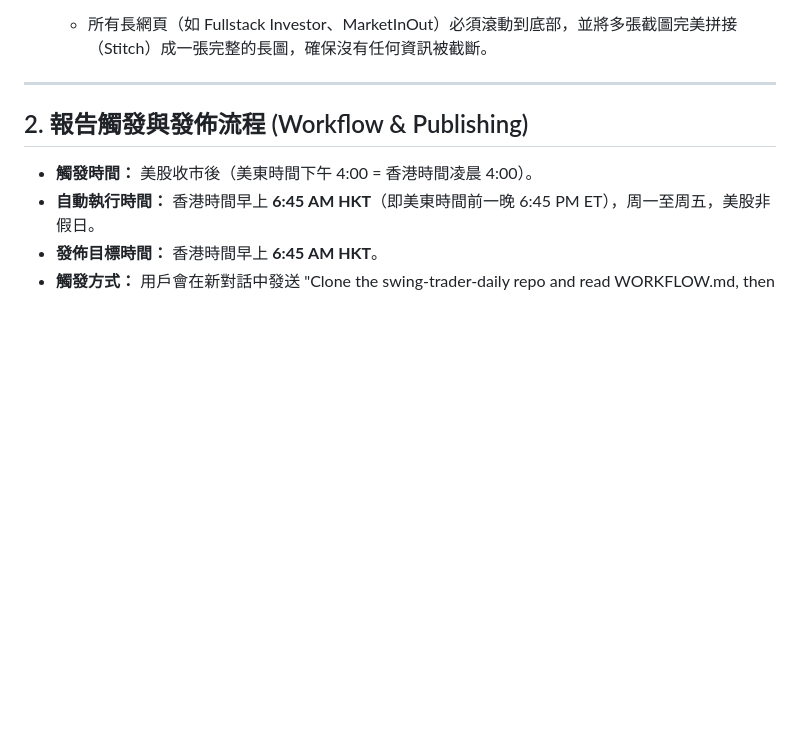
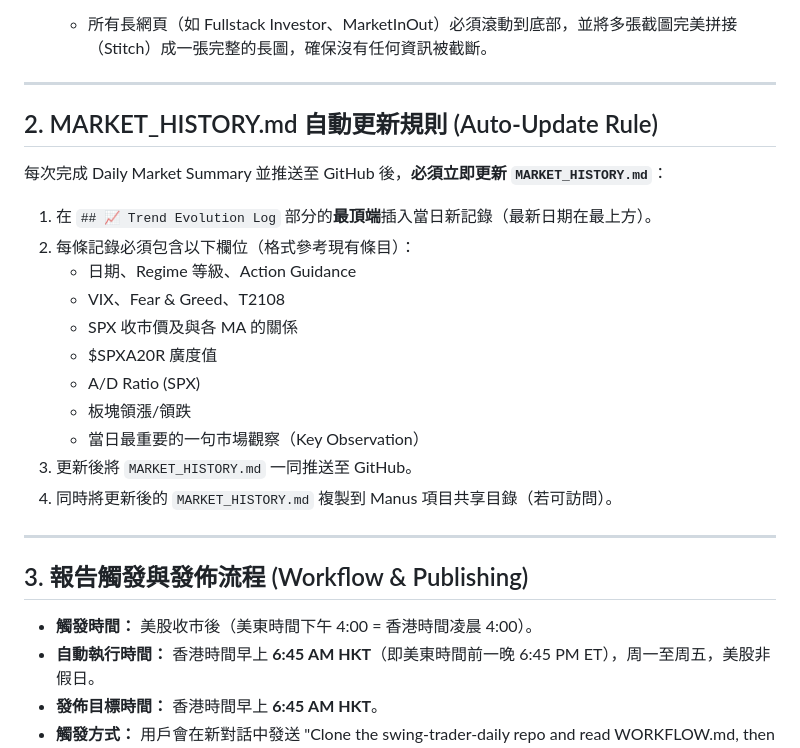
Before and after one commit to matt-manus/swing-trader-daily, a Markdown page: MASTER_INSTRUCTION.md, the part around the change. Rendered like a GitHub page; blank space fills up the shorter version.

Commit message:
Add MARKET_HISTORY.md with trend evolution log (Mar 17-19) + auto-update rule in MASTER_INSTRUCTION.md

```diff
--- a/MASTER_INSTRUCTION.md
+++ b/MASTER_INSTRUCTION.md
@@ -29,7 +29,25 @@
 
 ---
 
-## 2. 報告觸發與發佈流程 (Workflow & Publishing)
+## 2. MARKET_HISTORY.md 自動更新規則 (Auto-Update Rule)
+
+每次完成 Daily Market Summary 並推送至 GitHub 後，**必須立即更新 `MARKET_HISTORY.md`**：
+
+1. 在 `## 📈 Trend Evolution Log` 部分的**最頂端**插入當日新記錄（最新日期在最上方）。
+2. 每條記錄必須包含以下欄位（格式參考現有條目）：
+   - 日期、Regime 等級、Action Guidance
+   - VIX、Fear & Greed、T2108
+   - SPX 收市價及與各 MA 的關係
+   - $SPXA20R 廣度值
+   - A/D Ratio (SPX)
+   - 板塊領漲/領跌
+   - 當日最重要的一句市場觀察（Key Observation）
+3. 更新後將 `MARKET_HISTORY.md` 一同推送至 GitHub。
+4. 同時將更新後的 `MARKET_HISTORY.md` 複製到 Manus 項目共享目錄（若可訪問）。
+
+---
+
+## 3. 報告觸發與發佈流程 (Workflow & Publishing)
 
 - **觸發時間：** 美股收市後（美東時間下午 4:00 = 香港時間凌晨 4:00）。
 - **自動執行時間：** 香港時間早上 **6:45 AM HKT**（即美東時間前一晚 6:45 PM ET），周一至周五，美股非假日。
```
Also changed, not shown: MARKET_HISTORY.md (added, +46 -0 lines).
